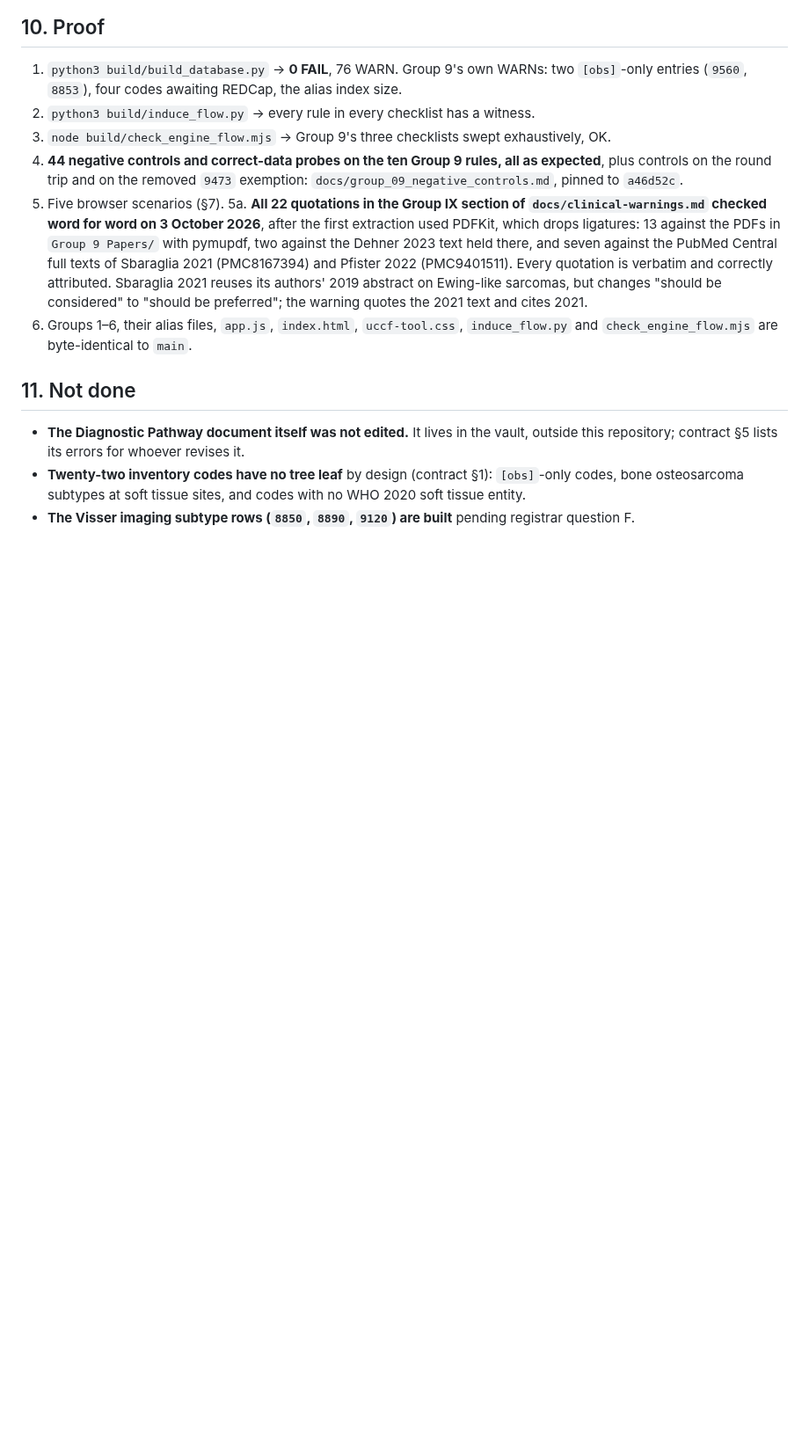
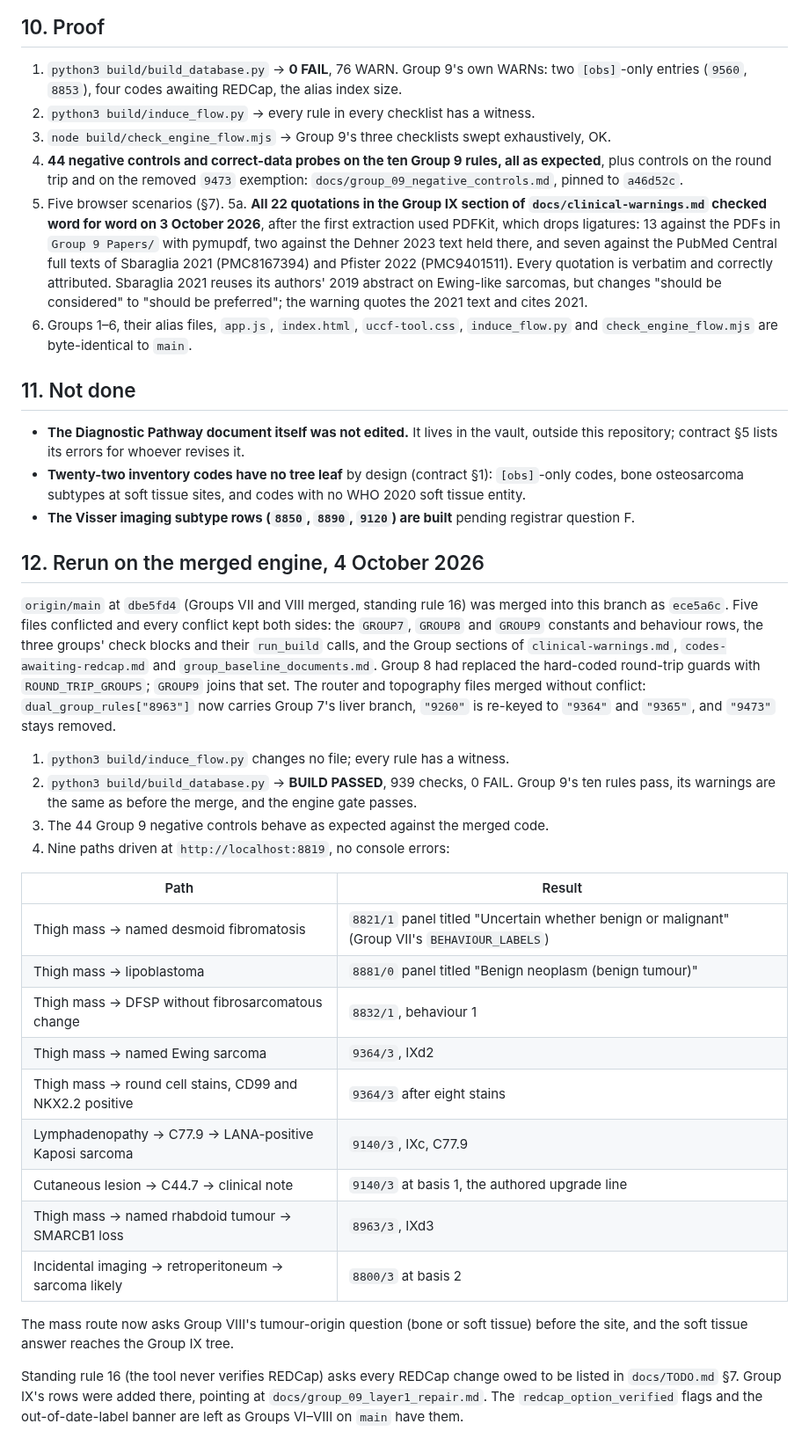
Before and after one commit to jvarsani-ctrl/ICD-0-3-Codes-Look-up-tool, a Markdown page: docs/group_09_build_report.md, the part around the change. Shown at 88% size. GitHub-like rendering; blank space fills up the shorter version.

Commit message:
Group 9 rerun on the merged engine; REDCap changes owed listed in TODO §7
Build passes on the merge with Groups VII and VIII (939 checks, 0 FAIL); nine
browser paths give the same codes and basis as before, and the behaviour-exclusion
panels now name the ICD-O behaviour. Standing rule 16 lists every REDCap change
owed in docs/TODO.md §7, so Group IX's ix_morph and topo_code rows are added there.

Co-Authored-By: Claude Opus 5.5 <noreply@anthropic.com>

```diff
--- a/docs/group_09_build_report.md
+++ b/docs/group_09_build_report.md
@@ -188,3 +188,40 @@ alveolar rhabdomyosarcoma (D1); the basis-1 cutaneous Kaposi sarcoma route (E1).
   osteosarcoma subtypes at soft tissue sites, and codes with no WHO 2020 soft tissue entity.
 - **The Visser imaging subtype rows (`8850`, `8890`, `9120`) are built** pending registrar
   question F.
+
+## 12. Rerun on the merged engine, 4 October 2026
+
+`origin/main` at `dbe5fd4` (Groups VII and VIII merged, standing rule 16) was merged into this
+branch as `ece5a6c`. Five files conflicted and every conflict kept both sides: the `GROUP7`,
+`GROUP8` and `GROUP9` constants and behaviour rows, the three groups' check blocks and their
+`run_build` calls, and the Group sections of `clinical-warnings.md`, `codes-awaiting-redcap.md`
+and `group_baseline_documents.md`. Group 8 had replaced the hard-coded round-trip guards with
+`ROUND_TRIP_GROUPS`; `GROUP9` joins that set. The router and topography files merged without
+conflict: `dual_group_rules["8963"]` now carries Group 7's liver branch, `"9260"` is re-keyed to
+`"9364"` and `"9365"`, and `"9473"` stays removed.
+
+1. `python3 build/induce_flow.py` changes no file; every rule has a witness.
+2. `python3 build/build_database.py` → **BUILD PASSED**, 939 checks, 0 FAIL. Group 9's ten rules
+   pass, its warnings are the same as before the merge, and the engine gate passes.
+3. The 44 Group 9 negative controls behave as expected against the merged code.
+4. Nine paths driven at `http://localhost:8819`, no console errors:
+
+| Path | Result |
+|---|---|
+| Thigh mass → named desmoid fibromatosis | `8821/1` panel titled "Uncertain whether benign or malignant" (Group VII's `BEHAVIOUR_LABELS`) |
+| Thigh mass → lipoblastoma | `8881/0` panel titled "Benign neoplasm (benign tumour)" |
+| Thigh mass → DFSP without fibrosarcomatous change | `8832/1`, behaviour 1 |
+| Thigh mass → named Ewing sarcoma | `9364/3`, IXd2 |
+| Thigh mass → round cell stains, CD99 and NKX2.2 positive | `9364/3` after eight stains |
+| Lymphadenopathy → C77.9 → LANA-positive Kaposi sarcoma | `9140/3`, IXc, C77.9 |
+| Cutaneous lesion → C44.7 → clinical note | `9140/3` at basis 1, the authored upgrade line |
+| Thigh mass → named rhabdoid tumour → SMARCB1 loss | `8963/3`, IXd3 |
+| Incidental imaging → retroperitoneum → sarcoma likely | `8800/3` at basis 2 |
+
+The mass route now asks Group VIII's tumour-origin question (bone or soft tissue) before the
+site, and the soft tissue answer reaches the Group IX tree.
+
+Standing rule 16 (the tool never verifies REDCap) asks every REDCap change owed to be listed in
+`docs/TODO.md` §7. Group IX's rows were added there, pointing at
+`docs/group_09_layer1_repair.md`. The `redcap_option_verified` flags and the out-of-date-label
+banner are left as Groups VI–VIII on `main` have them.
```
Also changed, not shown: docs/TODO.md (+2 -0 lines).
